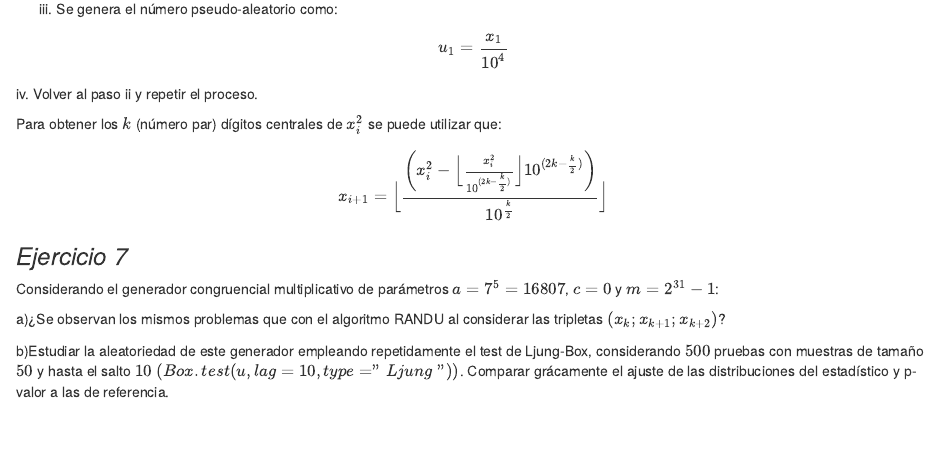
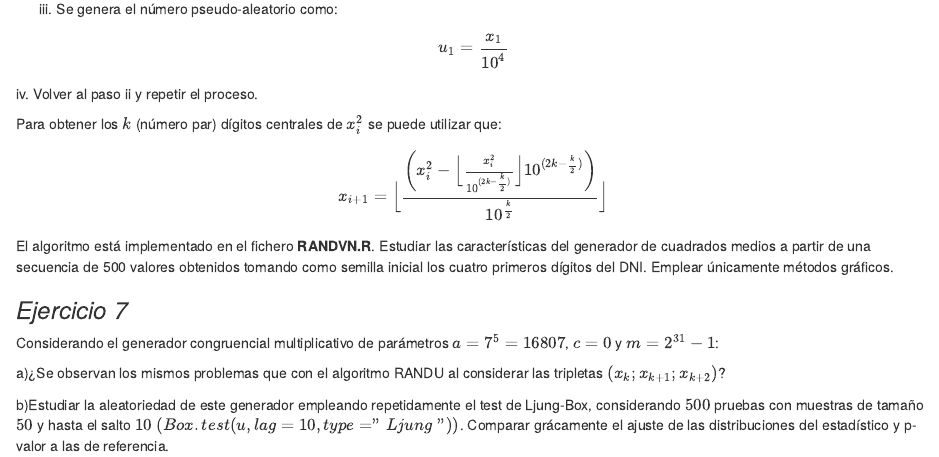
Before and after one commit to LisethRkld/Trabajos-de-Simulaci-n, an R Markdown document (Taller2.Rmd): the page in a window 1100 px wide, from 340 px down. Rendered offline with R 4.5, knitr and Pandoc, with nearby package versions.

Commit message:
Me falto un párrafo del ejercicio 6

```diff
--- a/Taller2.Rmd
+++ b/Taller2.Rmd
@@ -30,6 +30,7 @@ $$
 x_{i+1} = \Bigl\lfloor{\frac{\left(x_{i}^{2}-\Bigl\lfloor{\frac{x_{i}^{2}}{10^{(2k- \frac{k}{2})}}}\Bigr\rfloor10^{(2k-\frac{k}{2})}\right)}{10^{\frac{k}{2}}}}\Bigr\rfloor
 \end{aligned}
 $$
+El algoritmo está implementado en el fichero **RANDVN.R**. Estudiar las características del generador de cuadrados medios a partir de una secuencia de 500 valores obtenidos tomando como semilla inicial los cuatro primeros dígitos del DNI. Emplear únicamente métodos gráficos.
 
 
 ### *Ejercicio 7*
```
